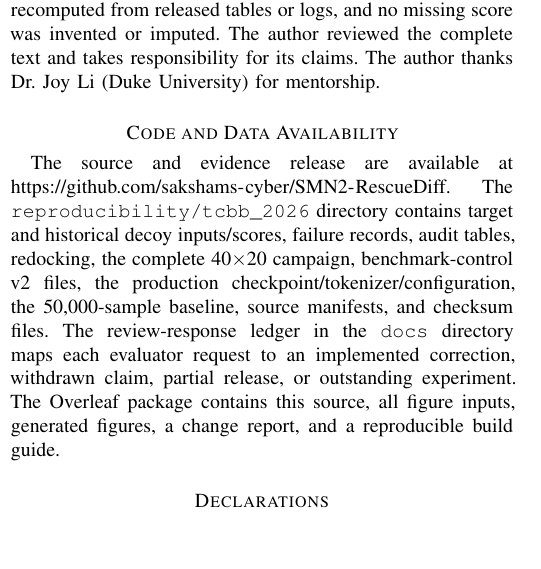
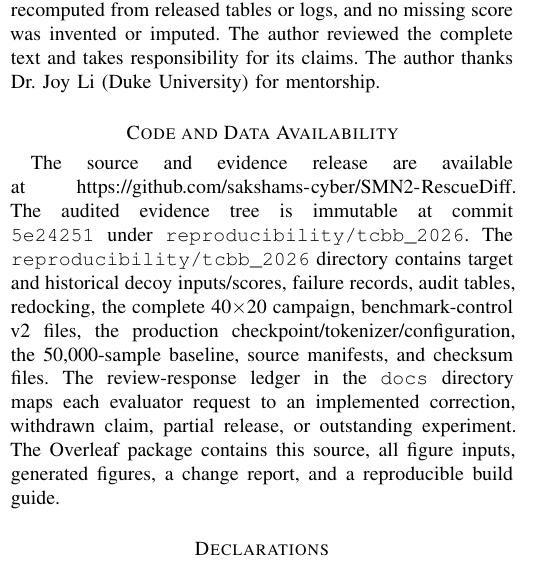
Before and after one commit to sakshams-cyber/SMN2-RescueDiff, a LaTeX paper (output/pdf/SMN2_RescueDiff_TCBB_Innovation_Revision/main.tex): part of one column of page 7 of 8, cut so that both start at the same text, the shorter picture padded with empty space. Compiled offline with pdfLaTeX.

Commit message:
Pin audited TCBB evidence release

```diff
--- a/output/pdf/SMN2_RescueDiff_TCBB_Innovation_Revision/main.tex
+++ b/output/pdf/SMN2_RescueDiff_TCBB_Innovation_Revision/main.tex
@@ -734,6 +734,8 @@ Dr.~Joy Li (Duke University) for mentorship.
 
 The source and evidence release are available at
 \url{https://github.com/}\url{sakshams-cyber/SMN2-RescueDiff}. The
+audited evidence tree is immutable at commit \texttt{5e24251} under
+\texttt{reproducibility/tcbb\_2026}. The
 \texttt{reproducibility/tcbb\_2026} directory contains target and
 historical decoy inputs/scores, failure records, audit tables, redocking,
 the complete 40$\times$20 campaign, benchmark-control v2 files, the
```
Also changed, not shown: README.md, output/pdf/SMN2_RescueDiff_TCBB_Innovation_Revision/SMN2_RescueDiff_TCBB_Innovation_Revision_preview.pdf, 2 other files.
